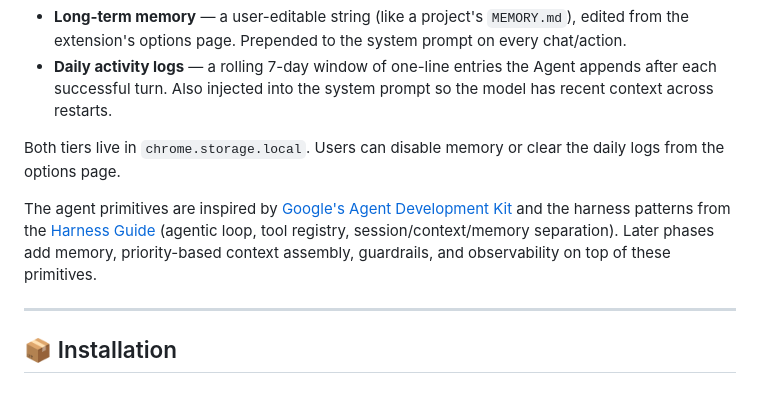
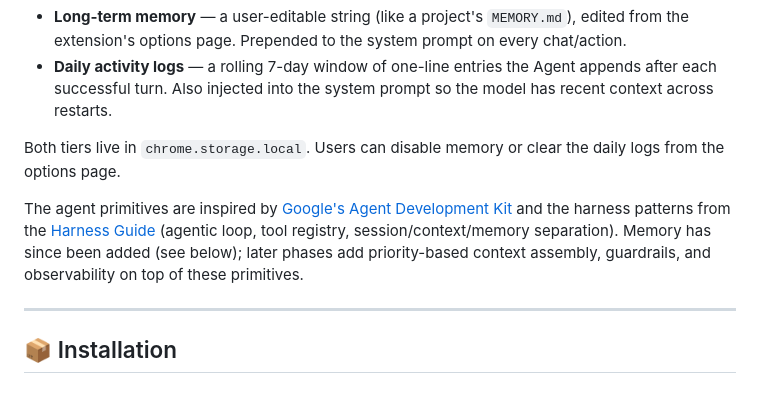
Before and after one commit to OmniLLM/omni-pilot, a Markdown page: README.md, the part around the change. Drawn GitHub-style.

Commit message:
docs: acknowledge memory as shipped in the README architecture section

```diff
--- a/README.md
+++ b/README.md
@@ -57,7 +57,7 @@ The Agent maintains cross-session memory via `src/background/agent/memory.mjs`:
 
 Both tiers live in `chrome.storage.local`. Users can disable memory or clear the daily logs from the options page.
 
-The agent primitives are inspired by [Google's Agent Development Kit](https://adk.dev/get-started/) and the harness patterns from the [Harness Guide](https://harness-guide.com/guide/what-is-harness/) (agentic loop, tool registry, session/context/memory separation). Later phases add memory, priority-based context assembly, guardrails, and observability on top of these primitives.
+The agent primitives are inspired by [Google's Agent Development Kit](https://adk.dev/get-started/) and the harness patterns from the [Harness Guide](https://harness-guide.com/guide/what-is-harness/) (agentic loop, tool registry, session/context/memory separation). Memory has since been added (see below); later phases add priority-based context assembly, guardrails, and observability on top of these primitives.
 
 ---
 
```
